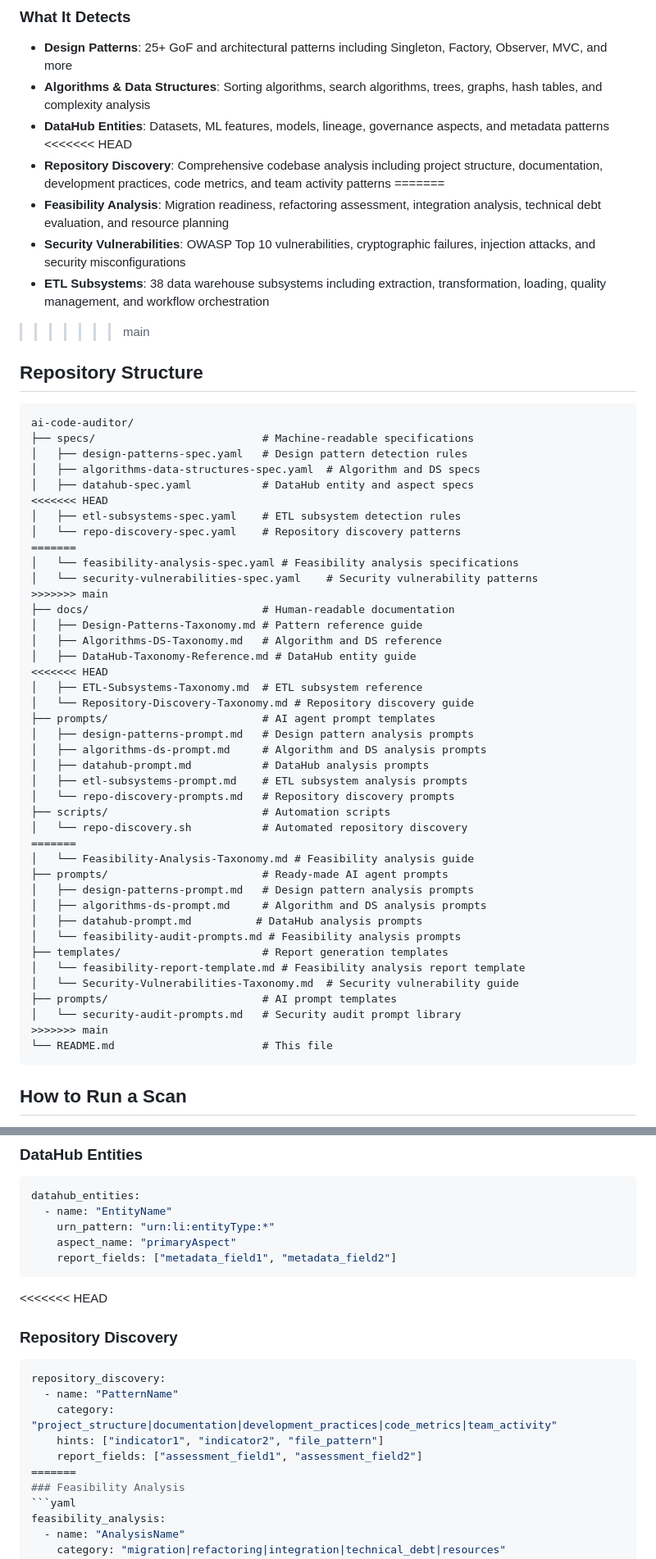
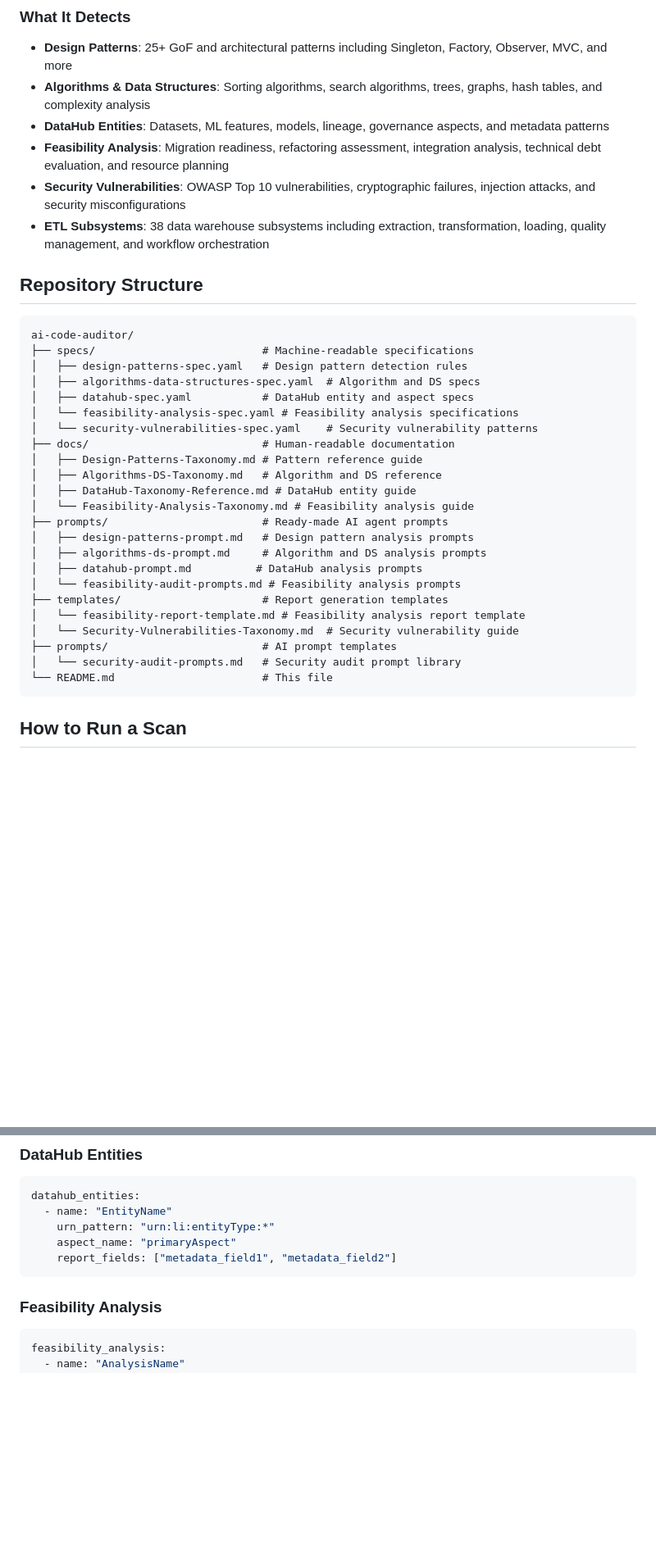
Before and after one commit to farmanp/ai-code-auditor, a Markdown page: README.md, 2 parts joined by grey strips. Shown: that part at 82% size. Rendered like a GitHub page; blank space fills up the shorter version.

````diff
--- a/README.md
+++ b/README.md
@@ -11,13 +11,9 @@ This repository contains comprehensive specifications and taxonomies for automat
 - **Design Patterns**: 25+ GoF and architectural patterns including Singleton, Factory, Observer, MVC, and more
 - **Algorithms & Data Structures**: Sorting algorithms, search algorithms, trees, graphs, hash tables, and complexity analysis
 - **DataHub Entities**: Datasets, ML features, models, lineage, governance aspects, and metadata patterns
-<<<<<<< HEAD
-- **Repository Discovery**: Comprehensive codebase analysis including project structure, documentation, development practices, code metrics, and team activity patterns
-=======
 - **Feasibility Analysis**: Migration readiness, refactoring assessment, integration analysis, technical debt evaluation, and resource planning
 - **Security Vulnerabilities**: OWASP Top 10 vulnerabilities, cryptographic failures, injection attacks, and security misconfigurations
 - **ETL Subsystems**: 38 data warehouse subsystems including extraction, transformation, loading, quality management, and workflow orchestration
->>>>>>> main
 
 ## Repository Structure
 
@@ -27,29 +23,12 @@ ai-code-auditor/
 │   ├── design-patterns-spec.yaml   # Design pattern detection rules
 │   ├── algorithms-data-structures-spec.yaml  # Algorithm and DS specs
 │   ├── datahub-spec.yaml           # DataHub entity and aspect specs
-<<<<<<< HEAD
-│   ├── etl-subsystems-spec.yaml    # ETL subsystem detection rules
-│   └── repo-discovery-spec.yaml    # Repository discovery patterns
-=======
 │   └── feasibility-analysis-spec.yaml # Feasibility analysis specifications
 │   └── security-vulnerabilities-spec.yaml    # Security vulnerability patterns
->>>>>>> main
 ├── docs/                           # Human-readable documentation
 │   ├── Design-Patterns-Taxonomy.md # Pattern reference guide
 │   ├── Algorithms-DS-Taxonomy.md   # Algorithm and DS reference
 │   ├── DataHub-Taxonomy-Reference.md # DataHub entity guide
-<<<<<<< HEAD
-│   ├── ETL-Subsystems-Taxonomy.md  # ETL subsystem reference
-│   └── Repository-Discovery-Taxonomy.md # Repository discovery guide
-├── prompts/                        # AI agent prompt templates
-│   ├── design-patterns-prompt.md   # Design pattern analysis prompts
-│   ├── algorithms-ds-prompt.md     # Algorithm and DS analysis prompts
-│   ├── datahub-prompt.md           # DataHub analysis prompts
-│   ├── etl-subsystems-prompt.md    # ETL subsystem analysis prompts
-│   └── repo-discovery-prompts.md   # Repository discovery prompts
-├── scripts/                        # Automation scripts
-│   └── repo-discovery.sh           # Automated repository discovery
-=======
 │   └── Feasibility-Analysis-Taxonomy.md # Feasibility analysis guide
 ├── prompts/                        # Ready-made AI agent prompts
 │   ├── design-patterns-prompt.md   # Design pattern analysis prompts
@@ -61,7 +40,6 @@ ai-code-auditor/
 │   └── Security-Vulnerabilities-Taxonomy.md  # Security vulnerability guide
 ├── prompts/                        # AI prompt templates
 │   └── security-audit-prompts.md   # Security audit prompt library
->>>>>>> main
 └── README.md                       # This file
 ```
 
@@ -172,15 +110,6 @@ datahub_entities:
     report_fields: ["metadata_field1", "metadata_field2"]
 ```
 
-<<<<<<< HEAD
-### Repository Discovery
-```yaml
-repository_discovery:
-  - name: "PatternName"
-    category: "project_structure|documentation|development_practices|code_metrics|team_activity"
-    hints: ["indicator1", "indicator2", "file_pattern"]
-    report_fields: ["assessment_field1", "assessment_field2"]
-=======
 ### Feasibility Analysis
 ```yaml
 feasibility_analysis:
````
Also changed, not shown: other parts of README.md (+0 -51 lines).
